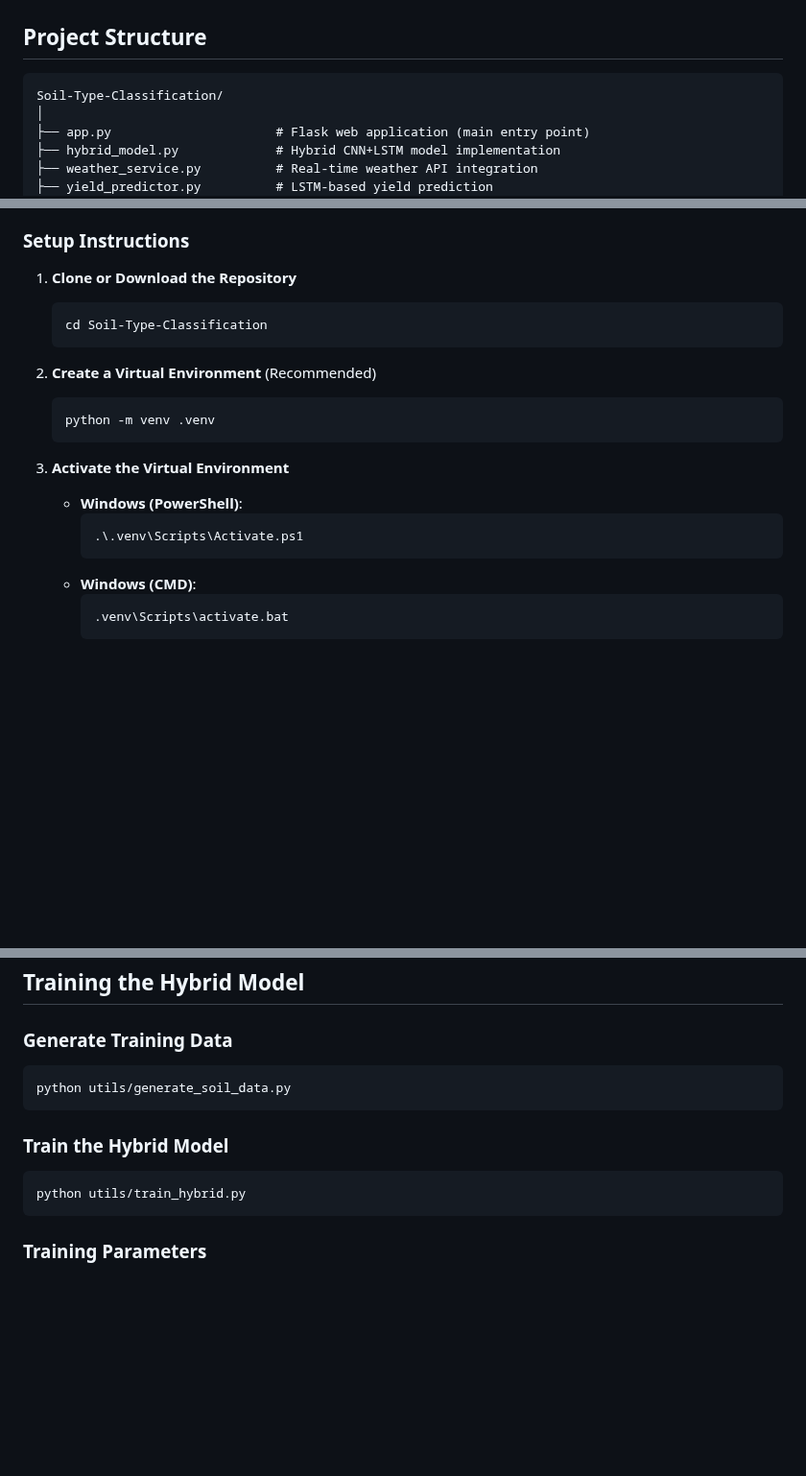
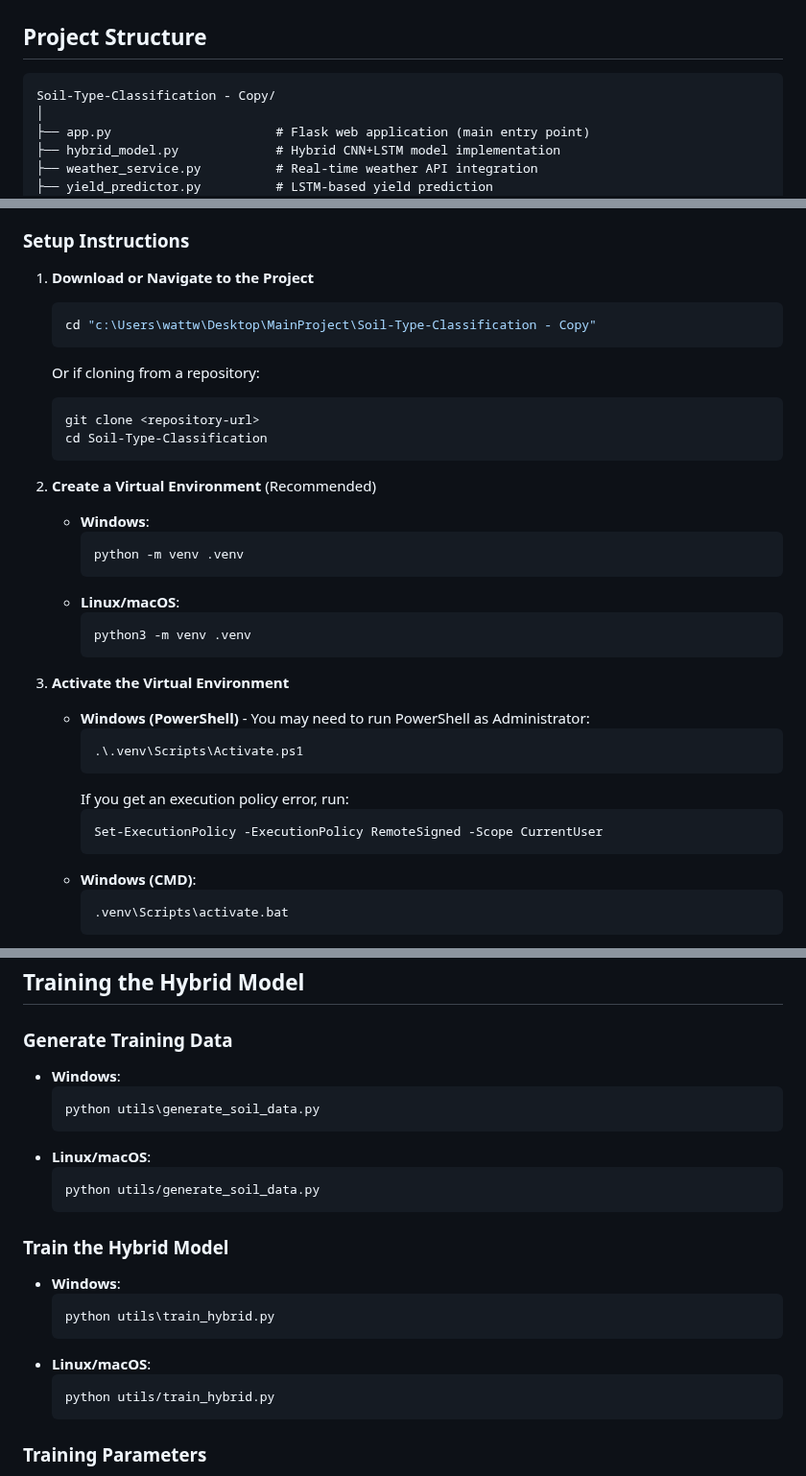
Before and after one commit to Winston-watt-page/Intelligent-Soil-and-Climate-Aware-Farming-System, a Markdown page: README.md, 3 parts joined by grey strips. Shown at 96% size. GitHub-like rendering; blank space fills up the shorter version.

Commit message:
updated readme file added

````diff
--- a/README.md
+++ b/README.md
@@ -133,7 +133,7 @@ Implemented using **TensorFlow** and **OpenCV**, the system performs data fusion
 ## Project Structure
 
 ```
-Soil-Type-Classification/
+Soil-Type-Classification - Copy/
 │
 ├── app.py                      # Flask web application (main entry point)
 ├── hybrid_model.py             # Hybrid CNN+LSTM model implementation
@@ -180,20 +180,34 @@ Soil-Type-Classification/
 
 ### Setup Instructions
 
-1. **Clone or Download the Repository**
+1. **Download or Navigate to the Project**
+   ```powershell
+   cd "c:\Users\wattw\Desktop\MainProject\Soil-Type-Classification - Copy"
+   ```
+   Or if cloning from a repository:
    ```bash
+   git clone <repository-url>
    cd Soil-Type-Classification
    ```
 
 2. **Create a Virtual Environment** (Recommended)
-   ```bash
-   python -m venv .venv
-   ```
+   - **Windows**:
+     ```powershell
+     python -m venv .venv
+     ```
+   - **Linux/macOS**:
+     ```bash
+     python3 -m venv .venv
+     ```
 
 3. **Activate the Virtual Environment**
-   - **Windows (PowerShell)**:
+   - **Windows (PowerShell)** - You may need to run PowerShell as Administrator:
      ```powershell
      .\.venv\Scripts\Activate.ps1
+     ```
+     If you get an execution policy error, run:
+     ```powershell
+     Set-ExecutionPolicy -ExecutionPolicy RemoteSigned -Scope CurrentUser
      ```
    - **Windows (CMD)**:
      ```cmd
@@ -361,14 +385,24 @@ A demo API key is included for testing purposes. For production use:
 ## Training the Hybrid Model
 
 ### Generate Training Data
-```bash
-python utils/generate_soil_data.py
-```
+- **Windows**:
+  ```powershell
+  python utils\generate_soil_data.py
+  ```
+- **Linux/macOS**:
+  ```bash
+  python utils/generate_soil_data.py
+  ```
 
 ### Train the Hybrid Model
-```bash
-python utils/train_hybrid.py
-```
+- **Windows**:
+  ```powershell
+  python utils\train_hybrid.py
+  ```
+- **Linux/macOS**:
+  ```bash
+  python utils/train_hybrid.py
+  ```
 
 ### Training Parameters
 - **Epochs**: 50
````
Also changed, not shown: other parts of README.md (+17 -7 lines).
